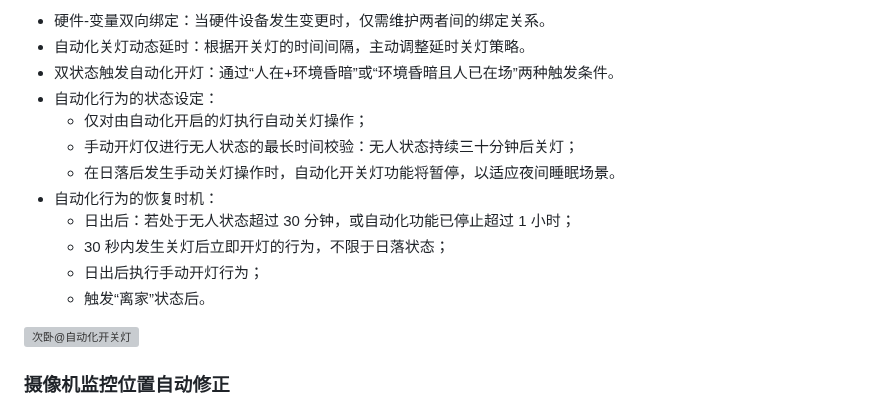
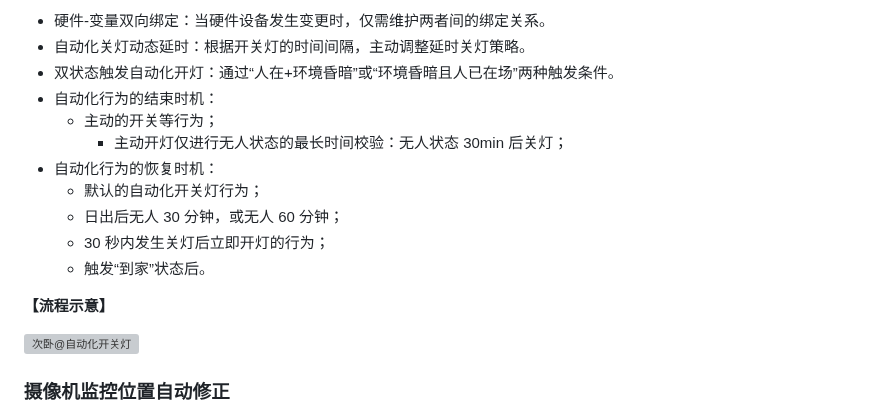
Before and after one commit to inkss/markdown, a Markdown page: Hexo/2025/25-08@米家自动化极客版案例分享.md, the part around one of its changes. Rendered like a GitHub page; grey boxes are pictures that could not be loaded.

Commit message:
更新文章及配图

```diff
--- a/Hexo/2025/25-08@米家自动化极客版案例分享.md
+++ b/Hexo/2025/25-08@米家自动化极客版案例分享.md
@@ -137,15 +137,17 @@ abbrlink: 430ddf15
 - 硬件-变量双向绑定：当硬件设备发生变更时，仅需维护两者间的绑定关系。
 - 自动化关灯动态延时：根据开关灯的时间间隔，主动调整延时关灯策略。
 - 双状态触发自动化开灯：通过“人在+环境昏暗”或“环境昏暗且人已在场”两种触发条件。
-- 自动化行为的状态设定：
-  - 仅对由自动化开启的灯执行自动关灯操作；
-  - 手动开灯仅进行无人状态的最长时间校验：无人状态持续三十分钟后关灯；
-  - 在日落后发生手动关灯操作时，自动化开关灯功能将暂停，以适应夜间睡眠场景。
+- 自动化行为的结束时机：
+  - 主动的开关等行为；
+    - 主动开灯仅进行无人状态的最长时间校验：无人状态 30min 后关灯；
 - 自动化行为的恢复时机：
-  - 日出后：若处于无人状态超过 30 分钟，或自动化功能已停止超过 1 小时；
-  - 30 秒内发生关灯后立即开灯的行为，不限于日落状态；
-  - 日出后执行手动开灯行为；
-  - 触发“离家”状态后。
+  - 默认的自动化开关灯行为；
+  - 日出后无人 30 分钟，或无人 60 分钟；
+  - 30 秒内发生关灯后立即开灯的行为；
+  - 触发“到家”状态后。
+
+
+**【流程示意】**
 
 ![次卧@自动化开关灯](../../img/article/25-08@米家自动化极客版案例分享/次卧@自动化开关灯.png)
 
```
Also changed, not shown: other parts of Hexo/2025/25-08@米家自动化极客版案例分享.md (+1 -1 lines).
